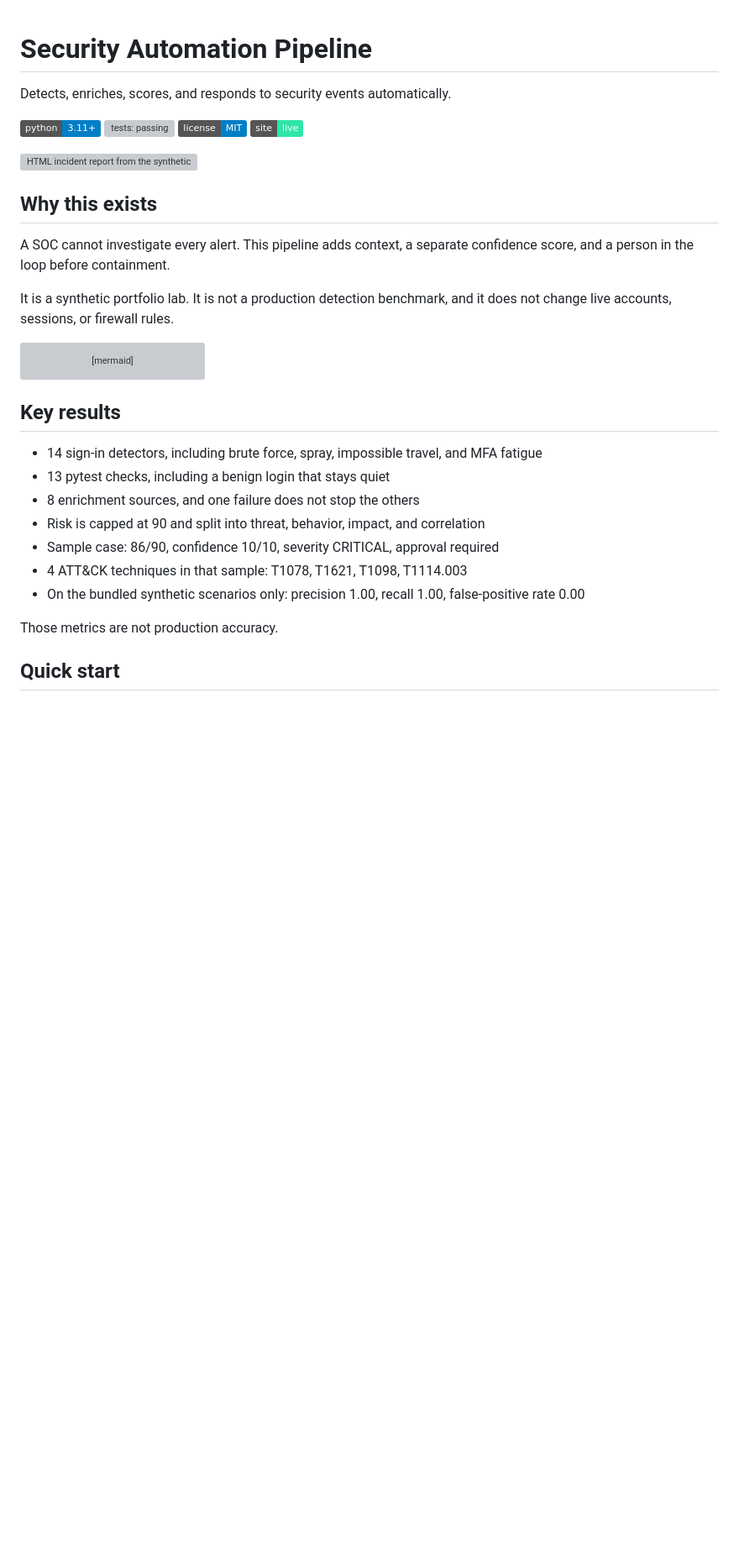
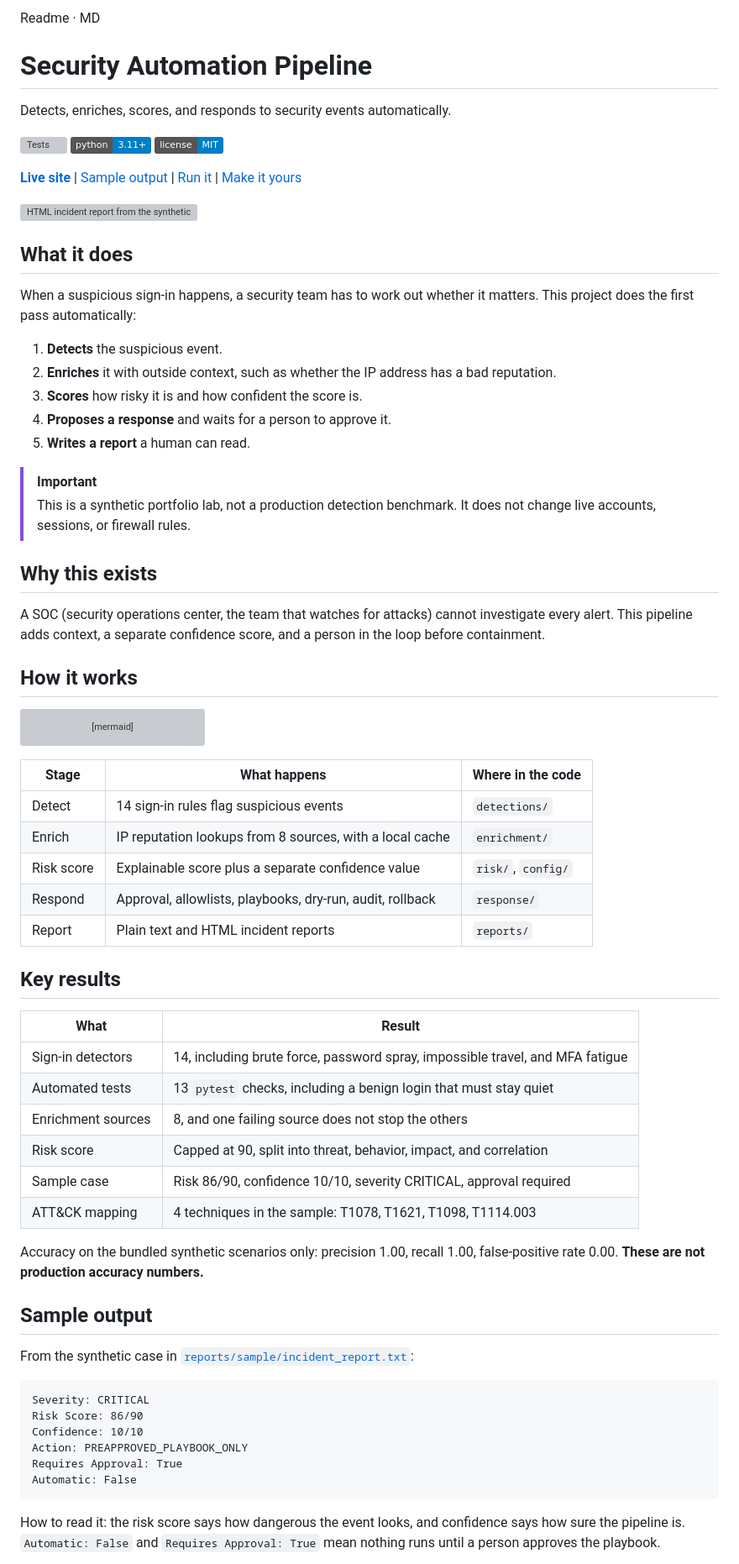
Before and after one commit to The1keyy/security-automation-pipeline, a Markdown page: README.md, the part around one of its changes. Shown at 84% size. GitHub-like rendering; badges without logos; blank space fills up the shorter version; grey boxes are pictures that could not be loaded.

````diff
--- a/README.md
+++ b/README.md
@@ -1,32 +1,75 @@
+
+Readme · MD
 # Security Automation Pipeline
 
 Detects, enriches, scores, and responds to security events automatically.
 
-![Python](https://img.shields.io/badge/python-3.11+-blue) [![tests: passing](https://img.shields.io/github/actions/workflow/status/The1keyy/security-automation-pipeline/tests.yml?branch=main&label=tests)](https://github.com/The1keyy/security-automation-pipeline/actions/workflows/tests.yml) ![License](https://img.shields.io/badge/license-MIT-blue) [![Live site](https://img.shields.io/badge/site-live-2ee6a6)](https://the1keyy.github.io/security-automation-pipeline/)
+[![Tests](https://img.shields.io/github/actions/workflow/status/The1keyy/security-automation-pipeline/tests.yml?branch=main&label=tests)](https://github.com/The1keyy/security-automation-pipeline/actions/workflows/tests.yml)
+![Python 3.11+](https://img.shields.io/badge/python-3.11+-blue)
+![License: MIT](https://img.shields.io/badge/license-MIT-blue)
+
+**[Live site](https://the1keyy.github.io/security-automation-pipeline/)** | [Sample output](#sample-output) | [Run it](#run-it) | [Make it yours](#make-it-yours)
 
 ![HTML incident report from the synthetic lab](ss/html-incident-report.jpg)
 
+<!-- TODO: add a 10-20 second terminal GIF of a run here, directly under the screenshot -->
+
+## What it does
+
+When a suspicious sign-in happens, a security team has to work out whether it matters. This project does the first pass automatically:
+
+1. **Detects** the suspicious event.
+2. **Enriches** it with outside context, such as whether the IP address has a bad reputation.
+3. **Scores** how risky it is and how confident the score is.
+4. **Proposes a response** and waits for a person to approve it.
+5. **Writes a report** a human can read.
+> [!IMPORTANT]
+> This is a synthetic portfolio lab, not a production detection benchmark. It does not change live accounts, sessions, or firewall rules.
+
 ## Why this exists
 
-A SOC cannot investigate every alert. This pipeline adds context, a separate confidence score, and a person in the loop before containment.
+A SOC (security operations center, the team that watches for attacks) cannot investigate every alert. This pipeline adds context, a separate confidence score, and a person in the loop before containment.
 
-It is a synthetic portfolio lab. It is not a production detection benchmark, and it does not change live accounts, sessions, or firewall rules.
+## How it works
 
 ```mermaid
 flowchart LR
   A[Detect] --> B[Enrich] --> C[Risk Score] --> D[Respond] --> E[Report]
 ```
 
+| Stage | What happens | Where in the code |
+|---|---|---|
+| Detect | 14 sign-in rules flag suspicious events | `detections/` |
+| Enrich | IP reputation lookups from 8 sources, with a local cache | `enrichment/` |
+| Risk score | Explainable score plus a separate confidence value | `risk/`, `config/` |
+| Respond | Approval, allowlists, playbooks, dry-run, audit, rollback | `response/` |
+| Report | Plain text and HTML incident reports | `reports/` |
+
 ## Key results
 
-- 14 sign-in detectors, including brute force, spray, impossible travel, and MFA fatigue
-- 13 pytest checks, including a benign login that stays quiet
-- 8 enrichment sources, and one failure does not stop the others
-- Risk is capped at 90 and split into threat, behavior, impact, and correlation
-- Sample case: 86/90, confidence 10/10, severity CRITICAL, approval required
-- 4 ATT&CK techniques in that sample: T1078, T1621, T1098, T1114.003
-- On the bundled synthetic scenarios only: precision 1.00, recall 1.00, false-positive rate 0.00
+| What | Result |
+|---|---|
+| Sign-in detectors | 14, including brute force, password spray, impossible travel, and MFA fatigue |
+| Automated tests | 13 `pytest` checks, including a benign login that must stay quiet |
+| Enrichment sources | 8, and one failing source does not stop the others |
+| Risk score | Capped at 90, split into threat, behavior, impact, and correlation |
+| Sample case | Risk 86/90, confidence 10/10, severity CRITICAL, approval required |
+| ATT&CK mapping | 4 techniques in the sample: T1078, T1621, T1098, T1114.003 |
 
-Those metrics are not production accuracy.
+Accuracy on the bundled synthetic scenarios only: precision 1.00, recall 1.00, false-positive rate 0.00. **These are not production accuracy numbers.**
 
-## Quick start
+## Sample output
+
+From the synthetic case in [`reports/sample/incident_report.txt`](reports/sample/incident_report.txt):
+
+```text
+Severity: CRITICAL
+Risk Score: 86/90
+Confidence: 10/10
+Action: PREAPPROVED_PLAYBOOK_ONLY
+Requires Approval: True
+Automatic: False
+```
+
+How to read it: the risk score says how dangerous the event looks, and confidence says how sure the pipeline is. `Automatic: False` and `Requires Approval: True` mean nothing runs until a person approves the playbook.
+
````
Also changed, not shown: other parts of README.md (+46 -35 lines).
